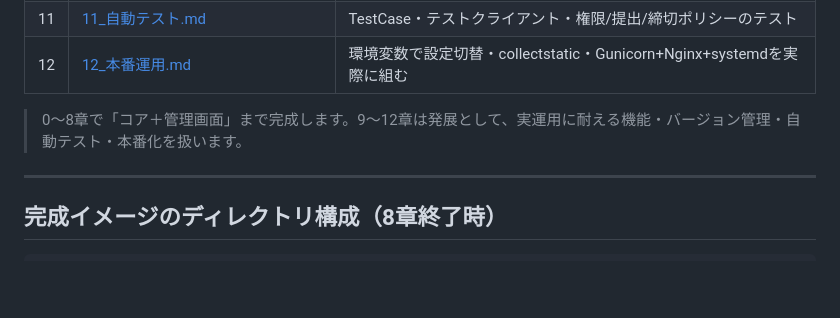
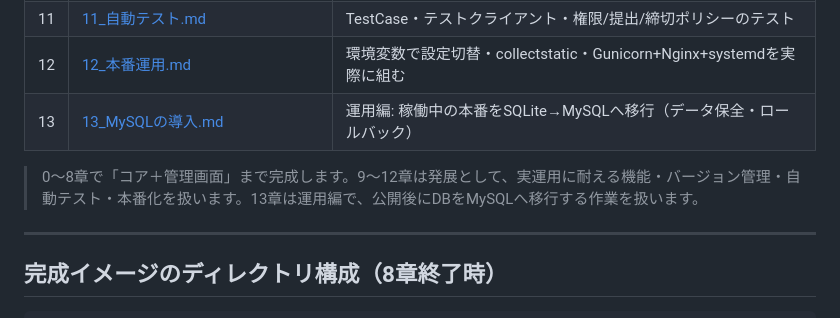
Before and after one commit to nagi-na/ShiftManager, a Markdown page: docs/lecture/README.md, the part around the change. Drawn GitHub-style; blank space fills up the shorter version.

```diff
--- a/docs/lecture/README.md
+++ b/docs/lecture/README.md
@@ -69,8 +69,9 @@
 | 10 | [10_GitHubで管理.md](10_GitHubで管理.md) | Git/GitHubの基礎・.gitignore・秘密情報の扱い・commit/push |
 | 11 | [11_自動テスト.md](11_自動テスト.md) | TestCase・テストクライアント・権限/提出/締切ポリシーのテスト |
 | 12 | [12_本番運用.md](12_本番運用.md) | 環境変数で設定切替・collectstatic・Gunicorn+Nginx+systemdを実際に組む |
+| 13 | [13_MySQLの導入.md](13_MySQLの導入.md) | 運用編: 稼働中の本番をSQLite→MySQLへ移行（データ保全・ロールバック） |
 
-> 0〜8章で「コア＋管理画面」まで完成します。9〜12章は発展として、実運用に耐える機能・バージョン管理・自動テスト・本番化を扱います。
+> 0〜8章で「コア＋管理画面」まで完成します。9〜12章は発展として、実運用に耐える機能・バージョン管理・自動テスト・本番化を扱います。13章は運用編で、公開後にDBをMySQLへ移行する作業を扱います。
 
 ---
 
```
Also changed, not shown: docs/lecture/12_本番運用.md (+1 -0 lines), docs/lecture/13_MySQLの導入.md (added, +262 -0 lines).
